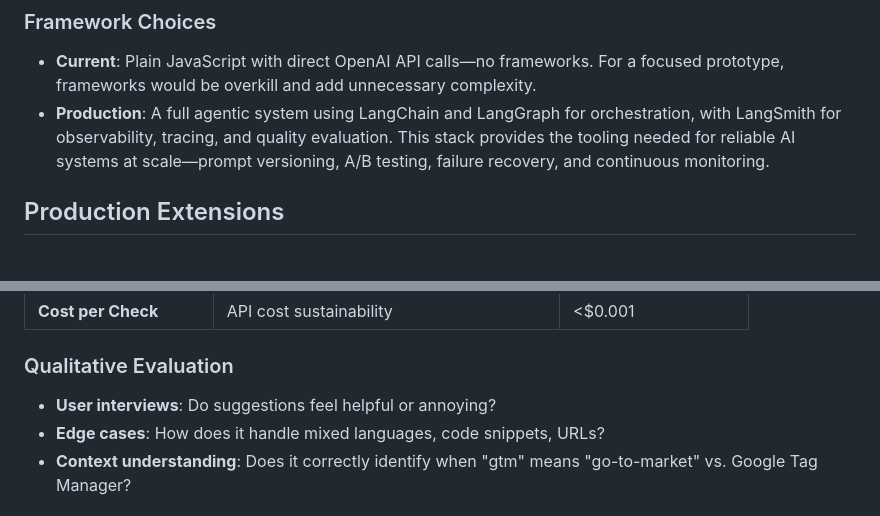
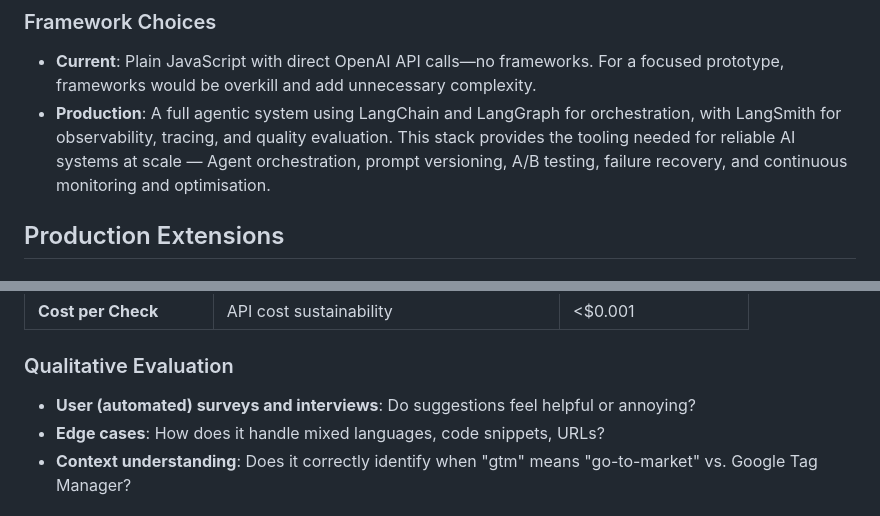
Before and after one commit to JasaNiklanovic/ai-spellchecker, a Markdown page: DESIGN.md, 2 parts joined by grey strips. Drawn GitHub-style.

```diff
--- a/DESIGN.md
+++ b/DESIGN.md
@@ -42,7 +42,7 @@ A key problem: traditional dictionaries suggest unhelpful corrections for domain
 
 ### Framework Choices
 - **Current**: Plain JavaScript with direct OpenAI API calls—no frameworks. For a focused prototype, frameworks would be overkill and add unnecessary complexity.
-- **Production**: A full agentic system using LangChain and LangGraph for orchestration, with LangSmith for observability, tracing, and quality evaluation. This stack provides the tooling needed for reliable AI systems at scale—prompt versioning, A/B testing, failure recovery, and continuous monitoring.
+- **Production**: A full agentic system using LangChain and LangGraph for orchestration, with LangSmith for observability, tracing, and quality evaluation. This stack provides the tooling needed for reliable AI systems at scale — Agent orchestration, prompt versioning, A/B testing, failure recovery, and continuous monitoring and optimisation.
 
 ## Production Extensions
 
@@ -119,7 +119,7 @@ Allow users to add words to a personal dictionary so they won't be flagged as mi
 
 ### Qualitative Evaluation
 
-- **User interviews**: Do suggestions feel helpful or annoying?
+- **User (automated) surveys and interviews**: Do suggestions feel helpful or annoying?
 - **Edge cases**: How does it handle mixed languages, code snippets, URLs?
 - **Context understanding**: Does it correctly identify when "gtm" means "go-to-market" vs. Google Tag Manager?
 
```
Also changed, not shown: README.md (+14 -25 lines).
